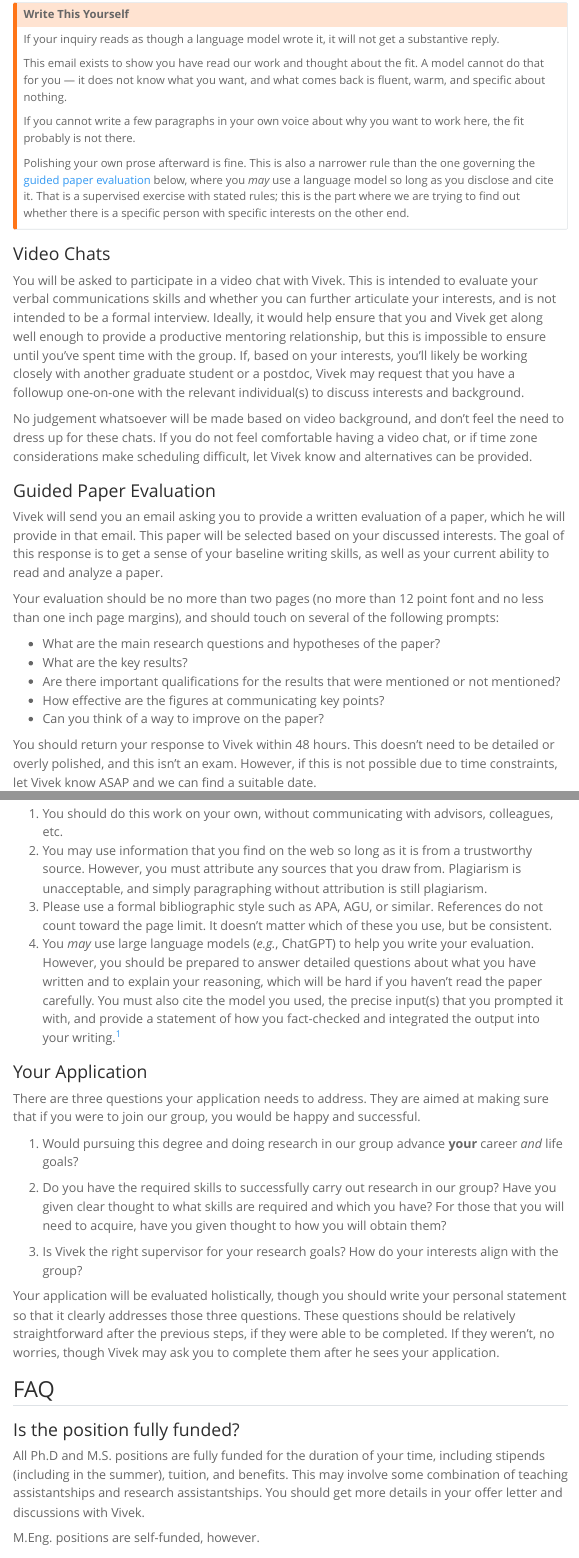
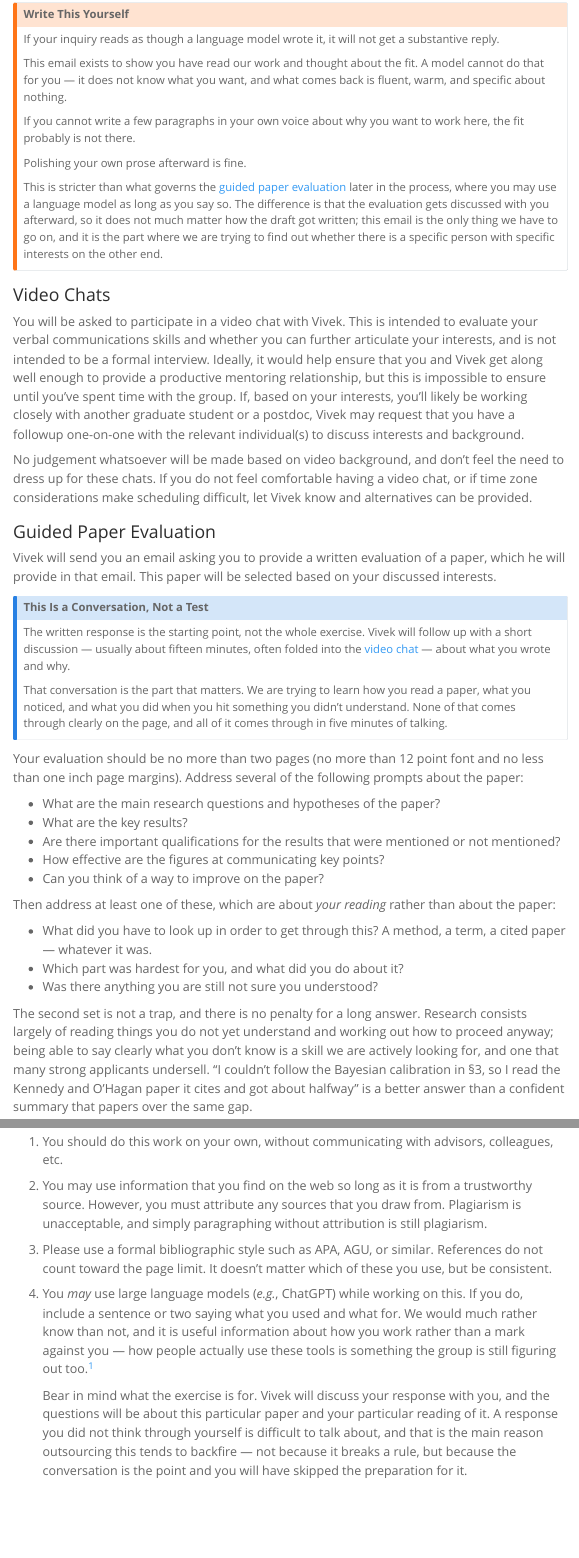
Before and after one commit to srikrishnan-lab/lab-manual, a Quarto document (procedures/graduate.qmd): the page in a window 1100 px wide, from 5080 px down, and a second part further down, joined at a grey line. Rendered offline with R 4.5, knitr and Pandoc in place of Quarto, with nearby package versions; menus at the side of the page are left out.

Commit message:
Rework the guided paper evaluation around a discussion
The exercise was doing four things: measuring baseline writing, reading
comprehension, critical judgment, and conscientiousness. Language models
took the first two. An unsupervised take-home writing sample now tells
us nothing about writing -- worse than nothing, since a polished
submission is the one we can read least into, and a rougher human-written
response can look weaker than a generated one. Summarizing a paper's
questions and results is likewise the task these tools are best at.

What survives is judgment: qualifications the authors did not state, and
what an applicant would do differently. Models produce fluent generic
critique there, unattached to the specific paper, and the gap is still
visible to someone who knows the paper -- which Vivek does, having
chosen it.

So the written response becomes the agenda for a fifteen-minute
conversation rather than the artifact being judged. This makes
outsourcing self-defeating structurally rather than by rule: a response
you did not think through is hard to discuss.

Adds a second set of prompts about the applicant's own reading -- what
they had to look up, what was hardest, what they are still unsure of --
which are far harder to generate usefully and which measure something we
actually want. Says explicitly that admitting confusion is not penalized,
since strong applicants routinely undersell this.

The integrity clause is narrowed to match. It previously required citing
exact prompts and documenting fact-checking, on the theory that this was
more work than doing the reading. That stopped being true, leaving an
honour system where defection was easier and better rewarded than
compliance, and where the cost fell on candid applicants rather than on
quiet ones. Now: say what you used and what for, one or two sentences.

Co-Authored-By: Claude Opus 5 (1M context) <noreply@anthropic.com>

```diff
--- a/procedures/graduate.qmd
+++ b/procedures/graduate.qmd
@@ -131,7 +131,9 @@ This email exists to show you have read our work and thought about the fit. A mo
 
 If you cannot write a few paragraphs in your own voice about why you want to work here, the fit probably is not there.
 
-Polishing your own prose afterward is fine. This is also a narrower rule than the one governing the [guided paper evaluation](#guided-paper-evaluation) below, where you *may* use a language model so long as you disclose and cite it. That is a supervised exercise with stated rules; this is the part where we are trying to find out whether there is a specific person with specific interests on the other end.
+Polishing your own prose afterward is fine.
+
+This is stricter than what governs the [guided paper evaluation](#guided-paper-evaluation) later in the process, where you may use a language model as long as you say so. The difference is that the evaluation gets discussed with you afterward, so it does not much matter how the draft got written; this email is the only thing we have to go on, and it is the part where we are trying to find out whether there is a specific person with specific interests on the other end.
 :::
 
 
@@ -143,15 +145,31 @@ No judgement whatsoever will be made based on video background, and don't feel t
 
 ### Guided Paper Evaluation
 
-Vivek will send you an email asking you to provide a written evaluation of a paper, which he will provide in that email. This paper will be selected based on your discussed interests. The goal of this response is to get a sense of your baseline writing skills, as well as your current ability to read and analyze a paper.
+Vivek will send you an email asking you to provide a written evaluation of a paper, which he will provide in that email. This paper will be selected based on your discussed interests.
 
-Your evaluation should be no more than two pages (no more than 12 point font and no less than one inch page margins), and should touch on several of the following prompts:
+::: {.callout-note}
+## This Is a Conversation, Not a Test
+
+The written response is the starting point, not the whole exercise. Vivek will follow up with a short discussion --- usually about fifteen minutes, often folded into the [video chat](#video-chats) --- about what you wrote and why.
+
+That conversation is the part that matters. We are trying to learn how you read a paper, what you noticed, and what you did when you hit something you didn't understand. None of that comes through clearly on the page, and all of it comes through in five minutes of talking.
+:::
+
+Your evaluation should be no more than two pages (no more than 12 point font and no less than one inch page margins). Address several of the following prompts about the paper:
 
 * What are the main research questions and hypotheses of the paper?
 * What are the key results?
 * Are there important qualifications for the results that were mentioned or not mentioned?
 * How effective are the figures at communicating key points?
 * Can you think of a way to improve on the paper?
+
+Then address at least one of these, which are about *your reading* rather than about the paper:
+
+* What did you have to look up in order to get through this? A method, a term, a cited paper --- whatever it was.
+* Which part was hardest for you, and what did you do about it?
+* Was there anything you are still not sure you understood?
+
+The second set is not a trap, and there is no penalty for a long answer. Research consists largely of reading things you do not yet understand and working out how to proceed anyway; being able to say clearly what you don't know is a skill we are actively looking for, and one that many strong applicants undersell. "I couldn't follow the Bayesian calibration in §3, so I read the Kennedy and O'Hagan paper it cites and got about halfway" is a better answer than a confident summary that papers over the same gap.
 
 You should return your response to Vivek within 48 hours. This doesn't need to be detailed or overly polished, and this isn't an exam. However, if this is not possible due to time constraints, let Vivek know ASAP and we can find a suitable date.
 
@@ -166,9 +184,11 @@ This evaluation is governed by [Cornell's Academic Integrity Code](https://provo
 1. You should do this work on your own, without communicating with advisors, colleagues, etc.
 2. You may use information that you find on the web so long as it is from a trustworthy source. However, you must attribute any sources that you draw from. Plagiarism is unacceptable, and simply paragraphing without attribution is still plagiarism.
 3. Please use a formal bibliographic style such as APA, AGU, or similar. References do not count toward the page limit. It doesn't matter which of these you use, but be consistent.
-4. You *may* use large language models (*e.g.*, ChatGPT) to help you write your evaluation. However, you should be prepared to answer detailed questions about what you have written and to explain your reasoning, which will be hard if you haven't read the paper carefully. You must also cite the model you used, the precise input(s) that you prompted it with, and provide a statement of how you fact-checked and integrated the output into your writing.[^1]
+4. You *may* use large language models (*e.g.*, ChatGPT) while working on this. If you do, include a sentence or two saying what you used and what for. We would much rather know than not, and it is useful information about how you work rather than a mark against you --- how people actually use these tools is something the group is still figuring out too.[^1]
 
-[^1]: All of this may be more work than just reading the paper and writing the response yourself, but your mileage may vary.
+    Bear in mind what the exercise is for. Vivek will discuss your response with you, and the questions will be about this particular paper and your particular reading of it. A response you did not think through yourself is difficult to talk about, and that is the main reason outsourcing this tends to backfire --- not because it breaks a rule, but because the conversation is the point and you will have skipped the preparation for it.
+
+[^1]: This is a narrower ask than earlier versions of this page made. We used to require citing the exact prompts and documenting how you fact-checked the output. That was more bookkeeping than it was worth, and it mostly penalized applicants who were candid about using a tool that others were using silently.
 
 ### Your Application
 
```
Also changed, not shown: procedures/graduate.qmd (2 more changed lines).
